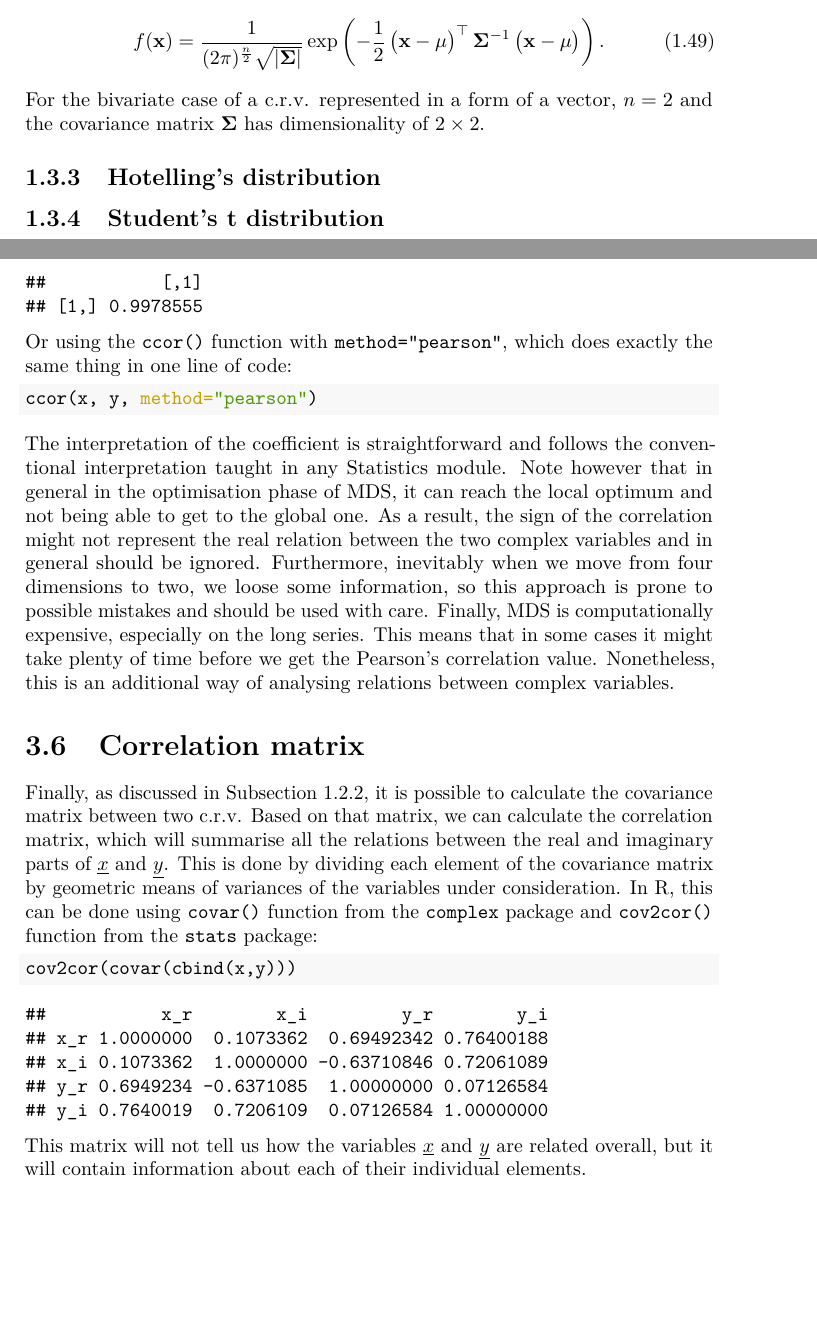
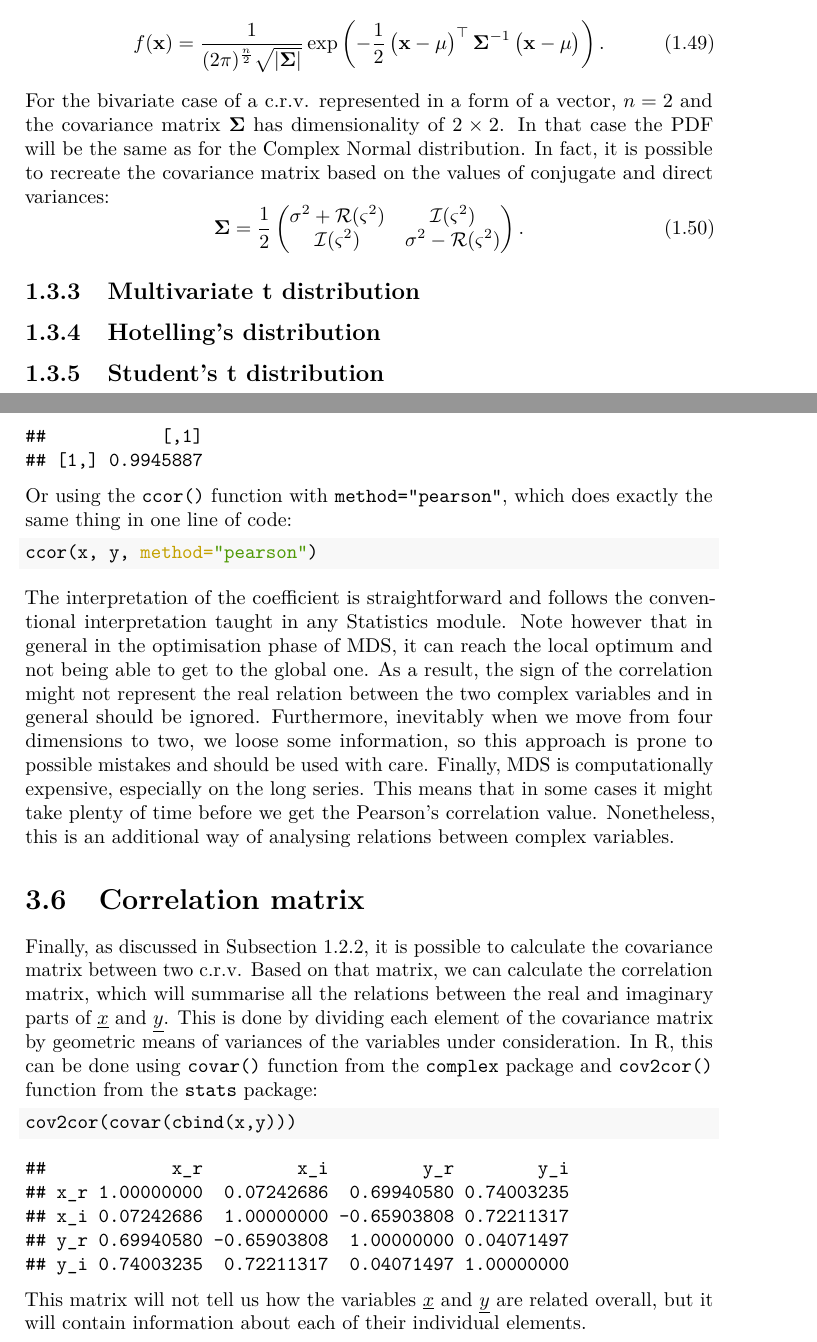
Before and after one commit to config-i1/complex-econometrics, a LaTeX book (_book/Svetunkov---Svetunkov---Complex-Dynamic-Models.tex): two parts of pages 28 and 52 of 59, joined at a grey line, cut so that both start at the same text, the shorter picture padded with empty space. Compiled offline with pdfLaTeX.

Commit message:
New version of the book compiled

```diff
--- a/_book/Svetunkov---Svetunkov---Complex-Dynamic-Models.tex
+++ b/_book/Svetunkov---Svetunkov---Complex-Dynamic-Models.tex
@@ -886,7 +888,15 @@ The same normal distribution for a complex variable can be parametrised via a co
     \right).
     \label{eq:MultivariateNormalPDF}
 \end{equation}
-For the bivariate case of a c.r.v. represented in a form of a vector, \(n=2\) and the covariance matrix \(\boldsymbol{\Sigma}\) has dimensionality of \(2 \times 2\).
+For the bivariate case of a c.r.v. represented in a form of a vector, \(n=2\) and the covariance matrix \(\boldsymbol{\Sigma}\) has dimensionality of \(2 \times 2\). In that case the PDF will be the same as for the Complex Normal distribution. In fact, it is possible to recreate the covariance matrix based on the values of conjugate and direct variances:
+\begin{equation}
+    \boldsymbol{\Sigma} = \frac{1}{2} \begin{pmatrix} \sigma^2 + \mathcal{R}(\varsigma^2) & \mathcal{I}(\varsigma^2) \\
+                                                      \mathcal{I}(\varsigma^2) & \sigma^2 - \mathcal{R}(\varsigma^2) \end{pmatrix} .
+    \label{eq:MultivariateNormalPDFCovariance}
+\end{equation}
+
+\hypertarget{multivariate-t-distribution}{%
+\subsection{Multivariate t distribution}\label{multivariate-t-distribution}}
 
 \hypertarget{hotellings-distribution}{%
 \subsection{Hotelling's distribution}\label{hotellings-distribution}}
@@ -1811,7 +1821,7 @@ We can also use MDS to analyse the projections of complex variables on x and y a
 
 \begin{verbatim}
 ##           [,1]
-## [1,] 0.9978555
+## [1,] 0.9945887
 \end{verbatim}
 
 Or using the \texttt{ccor()} function with \texttt{method="pearson"}, which does exactly the same thing in one line of code:
@@ -1836,11 +1846,11 @@ Finally, as discussed in Subsection \ref{crvSecondMoment}, it is possible to cal
 \end{Shaded}
 
 \begin{verbatim}
-##           x_r        x_i         y_r        y_i
-## x_r 1.0000000  0.1073362  0.69492342 0.76400188
-## x_i 0.1073362  1.0000000 -0.63710846 0.72061089
-## y_r 0.6949234 -0.6371085  1.00000000 0.07126584
-## y_i 0.7640019  0.7206109  0.07126584 1.00000000
+##            x_r         x_i         y_r        y_i
+## x_r 1.00000000  0.07242686  0.69940580 0.74003235
+## x_i 0.07242686  1.00000000 -0.65903808 0.72211317
+## y_r 0.69940580 -0.65903808  1.00000000 0.04071497
+## y_i 0.74003235  0.72211317  0.04071497 1.00000000
 \end{verbatim}
 
 This matrix will not tell us how the variables \(\underline{x}\) and \(\underline{y}\) are related overall, but it will contain information about each of their individual elements.
```
Also changed, not shown: _book/Svetunkov---Svetunkov---Complex-Dynamic-Models.pdf, _bookdown_files/Svetunkov---Svetunkov---Complex-Dynamic-Models_files/figure-latex/complexCartesianvsPolar-1.pdf, _bookdown_files/Svetunkov---Svetunkov---Complex-Dynamic-Models_files/figure-latex/complexPlane-1.pdf, _bookdown_files/Svetunkov---Svetunkov---Complex-Dynamic-Models_files/figure-latex/complexPlaneCircle-1.pdf, _bookdown_files/Svetunkov---Svetunkov---Complex-Dynamic-Models_files/figure-latex/complexPlaneMultiplication-1.pdf, _bookdown_files/Svetunkov---Svetunkov---Complex-Dynamic-Models_files/figure-latex/complexPlanePolar-1.pdf, _bookdown_files/Svetunkov---Svetunkov---Complex-Dynamic-Models_files/figure-latex/crvCorConjugate-1.pdf, _bookdown_files/Svetunkov---Svetunkov---Complex-Dynamic-Models_files/figure-latex/crvCorConjugateMDS-1.pdf, _bookdown_files/Svetunkov---Svetunkov---Complex-Dynamic-Models_files/figure-latex/crvGeneratedCircle-1.pdf, _bookdown_files/Svetunkov---Svetunkov---Complex-Dynamic-Models_files/figure-latex/crvMomentSecondVariance-1.pdf, _bookdown_files/Svetunkov---Svetunkov---Complex-Dynamic-Models_files/figure-latex/crvNormalMoments-1.pdf, _bookdown_files/Svetunkov---Svetunkov---Complex-Dynamic-Models_files/figure-latex/crvScatterplotMDS-1.pdf, _book/Svetunkov---Svetunkov---Complex-Dynamic-Models.tex (32 more changed lines), 9 other files.
